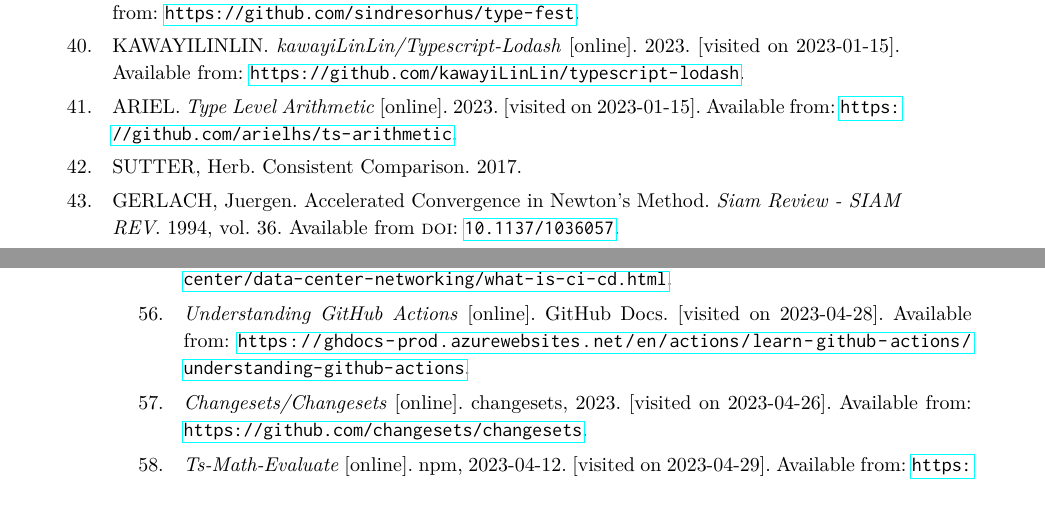
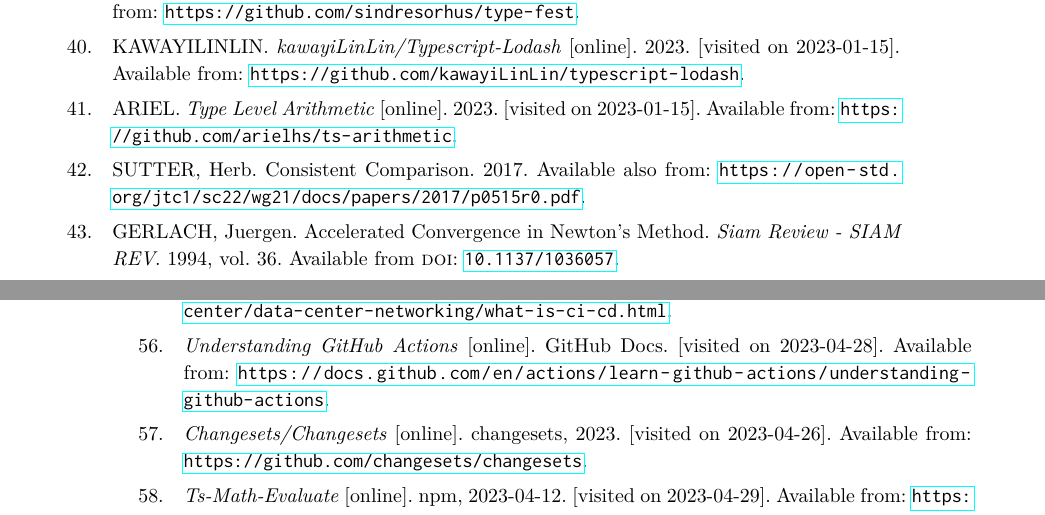
Before and after one commit to dqbd/ts-math-evaluate, a LaTeX thesis (thesis/ctufit-thesis.tex, which reads thesis/sources.bib): two parts of pages 75 and 76 of 79, joined at a grey line, cut so that both start at the same text. Compiled offline with pdfLaTeX.

Commit message:
Fix broken links

```diff
--- a/thesis/ctufit-thesis.tex
+++ b/thesis/ctufit-thesis.tex
@@ -118,6 +118,9 @@
 \newtheorem{remark}[theorem]{Pozorování}
 \newtheorem*{remark*}{Pozorování}
 \numberwithin{theorem}{chapter}
+
+\setcounter{biburllcpenalty}{7000}
+\setcounter{biburlucpenalty}{8000}
 
 %%%%%%%%%%%%%%%%%%%%%%
 % DEMO CONTENTS SETTINGS END
--- a/thesis/sources.bib
+++ b/thesis/sources.bib
@@ -810,6 +810,7 @@
   title = {Consistent Comparison},
   author = {Sutter, Herb},
   date = {2017-11-10},
+  url = {https://open-std.org/jtc1/sc22/wg21/docs/papers/2017/p0515r0.pdf},
   file = {/Users/duongtat/Zotero/storage/82D7DWIT/p0515r3.pdf}
 }
 
@@ -940,7 +941,7 @@
 
 @online{UnderstandingGitHubActions,
   title = {Understanding {{GitHub Actions}}},
-  url = {https://ghdocs-prod.azurewebsites.net/en/actions/learn-github-actions/understanding-github-actions},
+  url = {https://docs.github.com/en/actions/learn-github-actions/understanding-github-actions},
   urldate = {2023-04-28},
   abstract = {Learn the basics of GitHub Actions, including core concepts and essential terminology.},
   langid = {english},
```
Also changed, not shown: thesis/ctufit-thesis.pdf.
